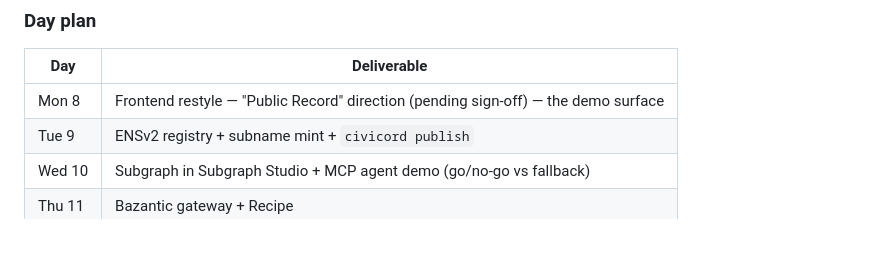
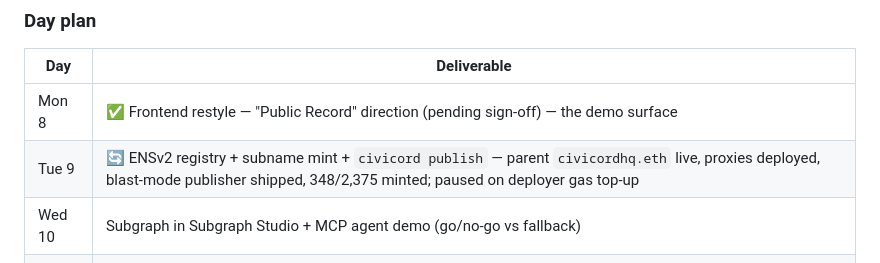
Before and after one commit to sneldao/civicord, a Markdown page: docs/plan.md, the part around one of its changes. GitHub-like rendering; blank space fills up the shorter version.

```diff
--- a/docs/plan.md
+++ b/docs/plan.md
@@ -59,8 +59,8 @@ Substreams is blockchain ETL; web-archive data can't flow through it.
 
 | Day | Deliverable |
 | --- | --- |
-| Mon 8 | Frontend restyle — "Public Record" direction (pending sign-off) — the demo surface |
-| Tue 9 | ENSv2 registry + subname mint + `civicord publish` |
+| Mon 8 | ✅ Frontend restyle — "Public Record" direction (pending sign-off) — the demo surface |
+| Tue 9 | 🔄 ENSv2 registry + subname mint + `civicord publish` — parent `civicordhq.eth` live, proxies deployed, blast-mode publisher shipped, 348/2,375 minted; paused on deployer gas top-up |
 | Wed 10 | Subgraph in Subgraph Studio + MCP agent demo (go/no-go vs fallback) |
 | Thu 11 | Bazantic gateway + Recipe |
 | Fri 12 | Demo video (2–4 min), FEEDBACK.md per sponsor, AI-attribution pass |
```
Also changed, not shown: other parts of docs/plan.md (+1 -1 lines), docs/onchain-plan.md (+31 -4 lines).
